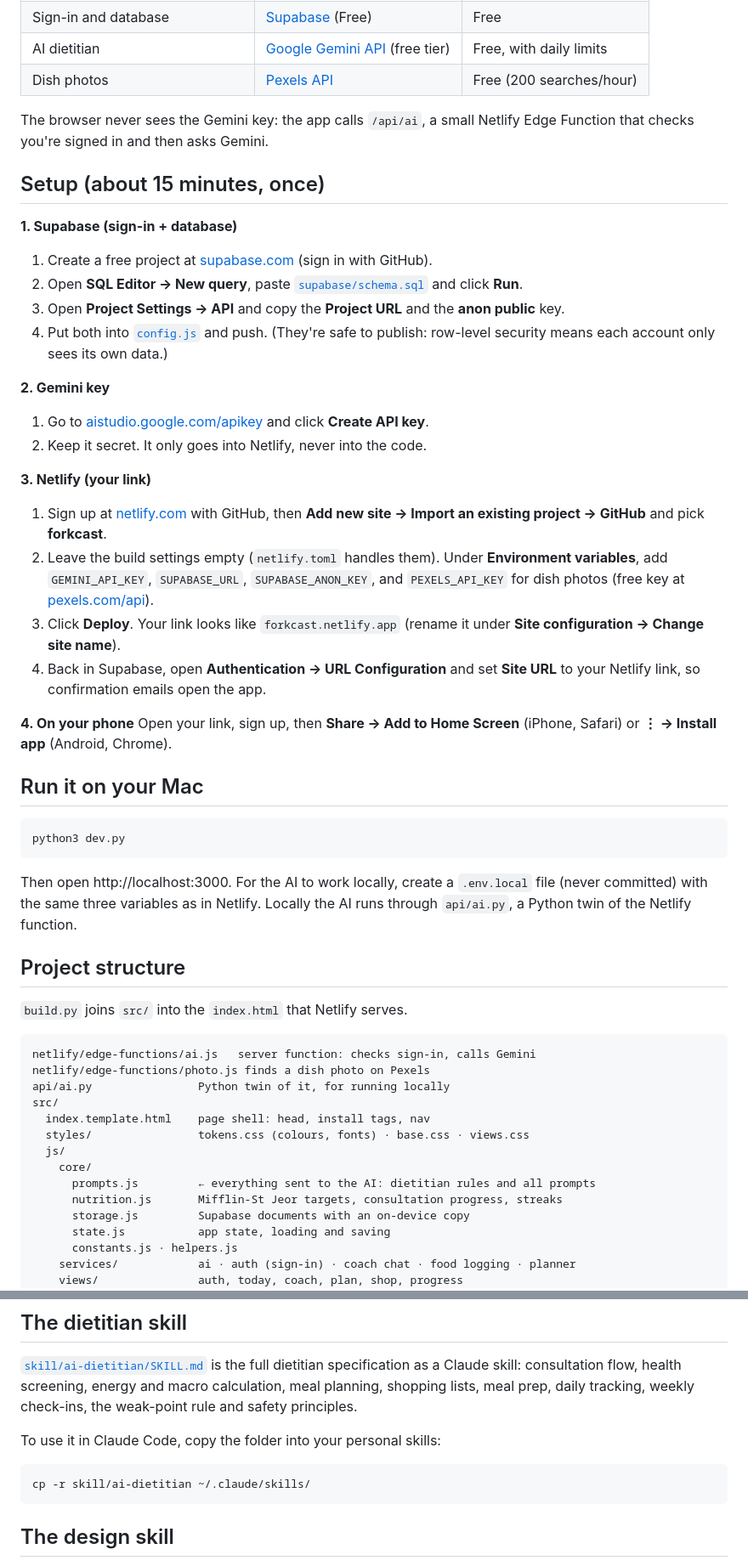
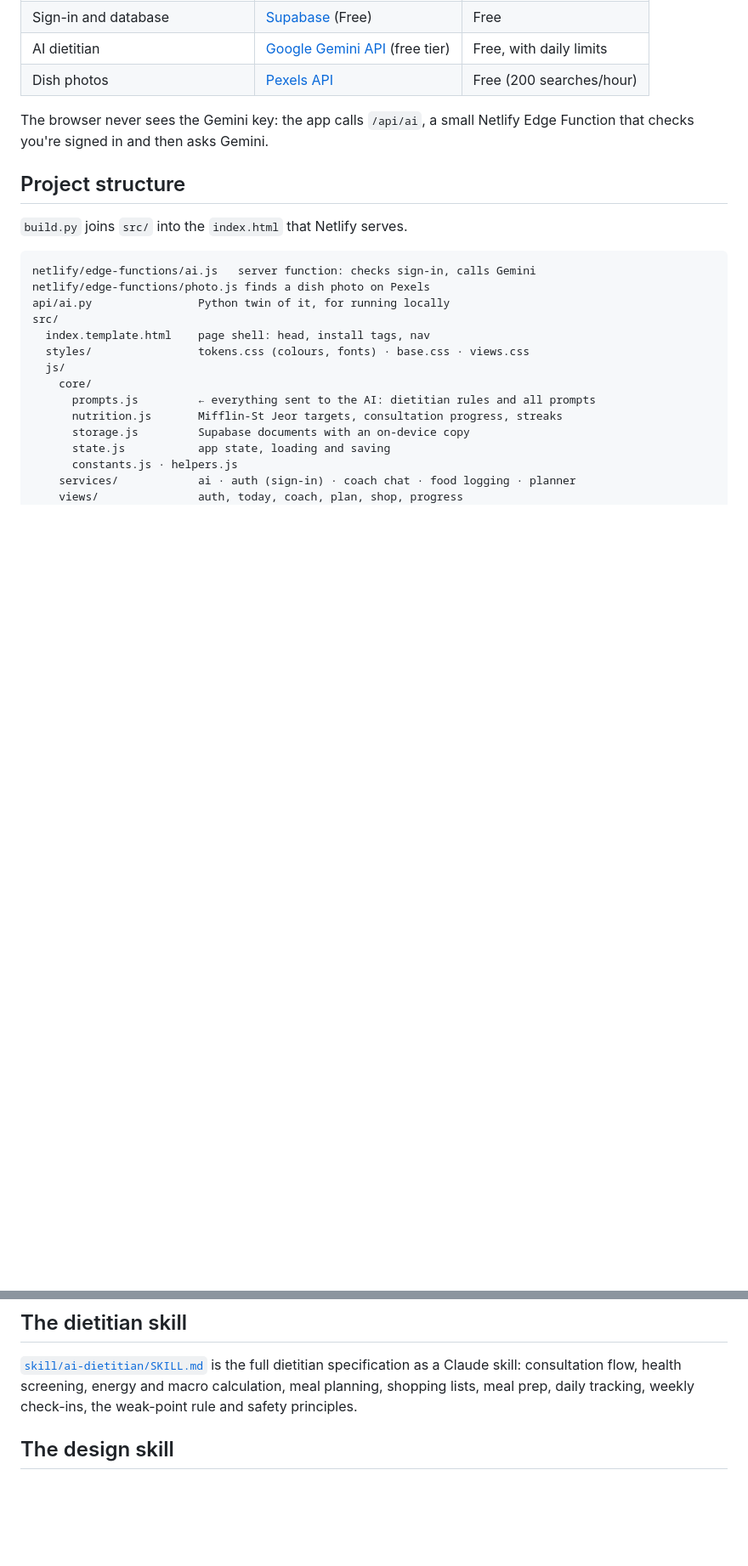
Before and after one commit to Evi1997/forkcast, a Markdown page: README.md, 2 parts joined by grey strips. Shown at 85% size. GitHub-like rendering; blank space fills up the shorter version.

Commit message:
Remove setup instructions and local run details
Removed setup instructions for Supabase, Gemini key, and Netlify, as well as local run instructions. Updated project structure and skills sections.

````diff
--- a/README.md
+++ b/README.md
@@ -31,35 +31,6 @@ Forkcast is a web app you install on your phone's home screen. Everything runs o
 | Dish photos | [Pexels API](https://www.pexels.com/api/) | Free (200 searches/hour) |
 
 The browser never sees the Gemini key: the app calls `/api/ai`, a small Netlify Edge Function that checks you're signed in and then asks Gemini.
-
-## Setup (about 15 minutes, once)
-
-**1. Supabase (sign-in + database)**
-1. Create a free project at [supabase.com](https://supabase.com) (sign in with GitHub).
-2. Open **SQL Editor → New query**, paste [`supabase/schema.sql`](supabase/schema.sql) and click **Run**.
-3. Open **Project Settings → API** and copy the **Project URL** and the **anon public** key.
-4. Put both into [`config.js`](config.js) and push. (They're safe to publish: row-level security means each account only sees its own data.)
-
-**2. Gemini key**
-1. Go to [aistudio.google.com/apikey](https://aistudio.google.com/apikey) and click **Create API key**.
-2. Keep it secret. It only goes into Netlify, never into the code.
-
-**3. Netlify (your link)**
-1. Sign up at [netlify.com](https://app.netlify.com/signup) with GitHub, then **Add new site → Import an existing project → GitHub** and pick **forkcast**.
-2. Leave the build settings empty (`netlify.toml` handles them). Under **Environment variables**, add `GEMINI_API_KEY`, `SUPABASE_URL`, `SUPABASE_ANON_KEY`, and `PEXELS_API_KEY` for dish photos (free key at [pexels.com/api](https://www.pexels.com/api/)).
-3. Click **Deploy**. Your link looks like `forkcast.netlify.app` (rename it under **Site configuration → Change site name**).
-4. Back in Supabase, open **Authentication → URL Configuration** and set **Site URL** to your Netlify link, so confirmation emails open the app.
-
-**4. On your phone**
-Open your link, sign up, then **Share → Add to Home Screen** (iPhone, Safari) or **⋮ → Install app** (Android, Chrome).
-
-## Run it on your Mac
-
-```bash
-python3 dev.py
-```
-
-Then open http://localhost:3000. For the AI to work locally, create a `.env.local` file (never committed) with the same three variables as in Netlify. Locally the AI runs through `api/ai.py`, a Python twin of the Netlify function.
 
 ## Project structure
 
@@ -100,12 +71,6 @@ Never edit `index.html` by hand; it is overwritten on every build.
 
 [`skill/ai-dietitian/SKILL.md`](skill/ai-dietitian/SKILL.md) is the full dietitian specification as a Claude skill: consultation flow, health screening, energy and macro calculation, meal planning, shopping lists, meal prep, daily tracking, weekly check-ins, the weak-point rule and safety principles.
 
-To use it in Claude Code, copy the folder into your personal skills:
-
-```bash
-cp -r skill/ai-dietitian ~/.claude/skills/
-```
-
 ## The design skill
 
 [`skill/principal-ux-ui-designer/SKILL.md`](skill/principal-ux-ui-designer/SKILL.md) is the UX/UI guide the app's design follows: accessibility (WCAG 2.2 AA), clear hierarchy, recoverable actions, and no dark patterns or shame-based nudges. Install it the same way as the dietitian skill.
````
